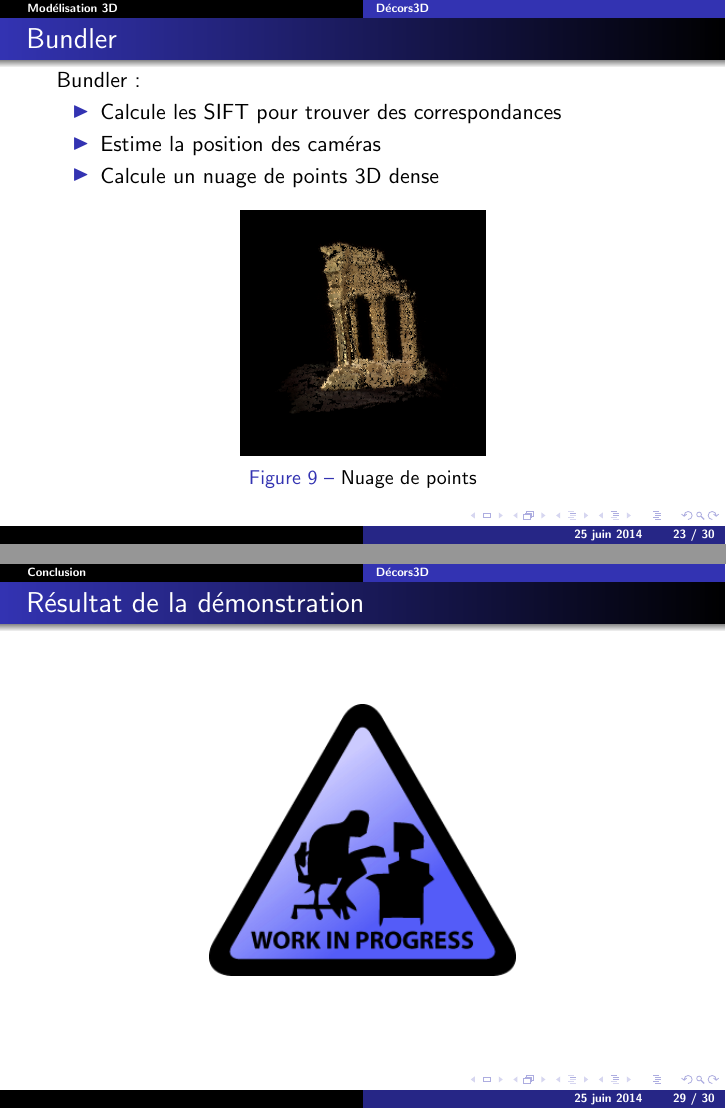
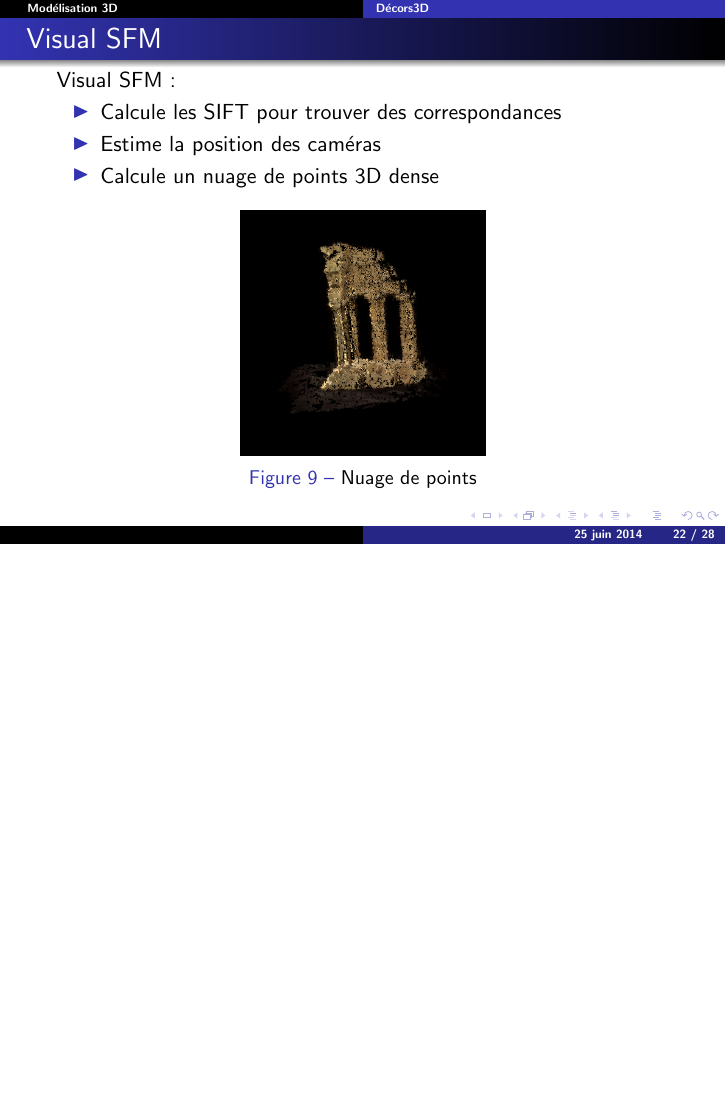
Before and after one commit to BenedicteGiraud/Decors3D, LaTeX slides (pres/presentation.tex, which reads pres/part3-reconstruction3d.tex, pres/part4-conclusion.tex): pages 23 and 29 of 30 before the commit and page 22 of 28 after it, the two joined at a grey line, the shorter picture padded with empty space. Compiled offline with pdfLaTeX.

Commit message:
suppression of the frame for global demonstration

```diff
--- a/pres/part3-reconstruction3d.tex
+++ b/pres/part3-reconstruction3d.tex
@@ -39,8 +39,8 @@
 	  %\subsection{Bundler}
 
 	  \begin{frame}
-	  \frametitle{Bundler}
-	   Bundler:
+	  \frametitle{Visual SFM}
+	   Visual SFM:
 	  \begin{itemize}
 	    \setbeamertemplate{itemize item}[triangle]
 	    \item Calcule les SIFT pour trouver des correspondances
--- a/pres/part4-conclusion.tex
+++ b/pres/part4-conclusion.tex
@@ -18,16 +18,6 @@
 
 
 %%%%%%%%%%%%%%%%%%%
- % Frame show the result of demo in live
- \begin{frame}
- \frametitle{Résultat de la démonstration}
- \begin{figure}
-   \includegraphics[width=0.5\textwidth]{Fig/workInProgress.png}
-   \end{figure}
-
-\end{frame}
-
-%%%%%%%%%%%%%%%%%%%
  % Frame question
  \begin{frame}
  \frametitle{Questions}
```
Also changed, not shown: pres/part0-intro.tex (+0 -11 lines).
